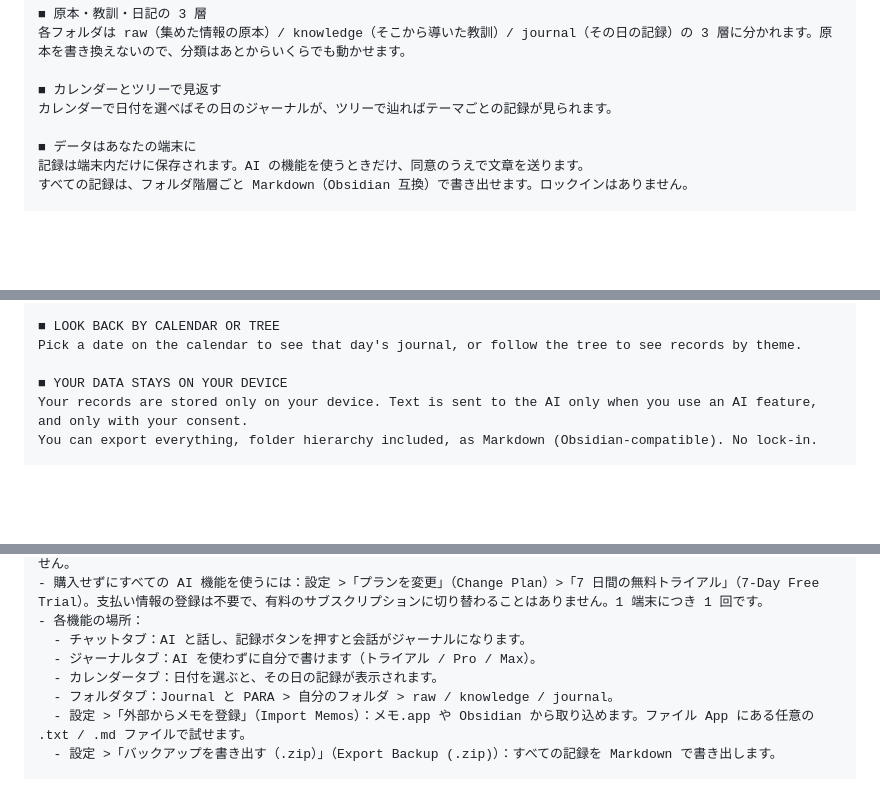
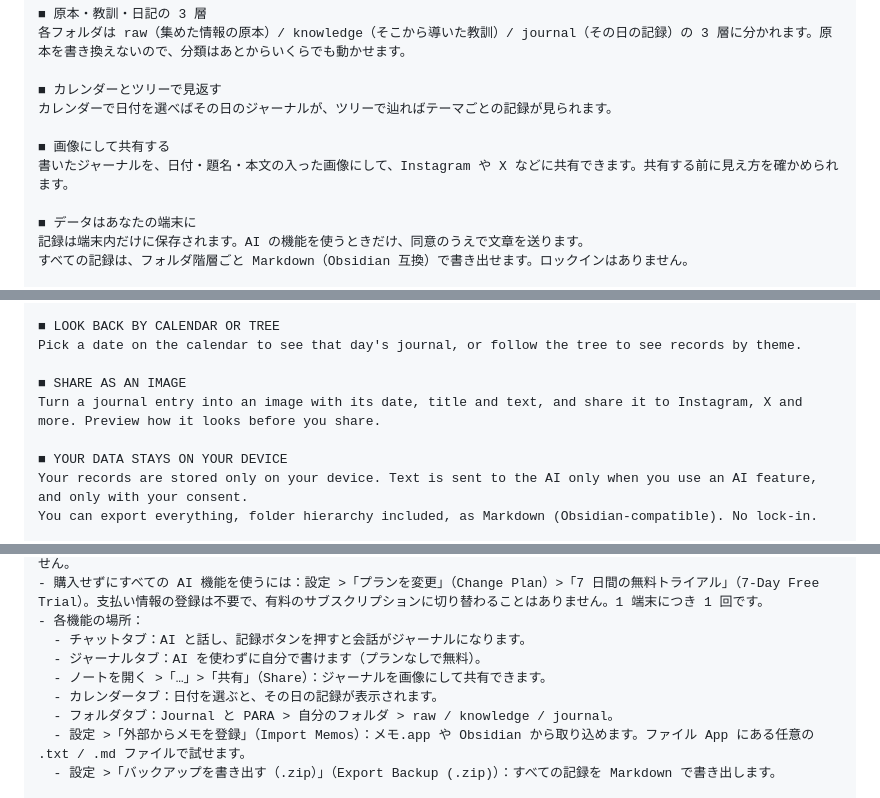
Before and after one commit to Keitaro95/JournalMate, a Markdown page: submission.md, 3 parts joined by grey strips. Drawn GitHub-style; blank space fills up the shorter version.

```diff
--- a/submission.md
+++ b/submission.md
@@ -61,6 +61,9 @@ JournalMate は、AI との対話をそのまま日々の記録に変え、あ
 
 ■ カレンダーとツリーで見返す
 カレンダーで日付を選べばその日のジャーナルが、ツリーで辿ればテーマごとの記録が見られます。
+
+■ 画像にして共有する
+書いたジャーナルを、日付・題名・本文の入った画像にして、Instagram や X などに共有できます。共有する前に見え方を確かめられます。
 
 ■ データはあなたの端末に
 記録は端末内だけに保存されます。AI の機能を使うときだけ、同意のうえで文章を送ります。
@@ -127,6 +130,9 @@ Each folder has three layers: raw (the original information you collect), knowle
 
 ■ LOOK BACK BY CALENDAR OR TREE
 Pick a date on the calendar to see that day's journal, or follow the tree to see records by theme.
+
+■ SHARE AS AN IMAGE
+Turn a journal entry into an image with its date, title and text, and share it to Instagram, X and more. Preview how it looks before you share.
 
 ■ YOUR DATA STAYS ON YOUR DEVICE
 Your records are stored only on your device. Text is sent to the AI only when you use an AI feature, and only with your consent.
@@ -255,7 +262,8 @@ JournalMate は、日記を続けたいけれど、毎日書くことや書い
 - 購入せずにすべての AI 機能を使うには：設定 >「プランを変更」（Change Plan）>「7 日間の無料トライアル」（7-Day Free Trial）。支払い情報の登録は不要で、有料のサブスクリプションに切り替わることはありません。1 端末につき 1 回です。
 - 各機能の場所：
   - チャットタブ：AI と話し、記録ボタンを押すと会話がジャーナルになります。
-  - ジャーナルタブ：AI を使わずに自分で書けます（トライアル / Pro / Max）。
+  - ジャーナルタブ：AI を使わずに自分で書けます（プランなしで無料）。
+  - ノートを開く >「…」>「共有」（Share）：ジャーナルを画像にして共有できます。
   - カレンダータブ：日付を選ぶと、その日の記録が表示されます。
   - フォルダタブ：Journal と PARA > 自分のフォルダ > raw / knowledge / journal。
   - 設定 >「外部からメモを登録」（Import Memos）：メモ.app や Obsidian から取り込めます。ファイル App にある任意の .txt / .md ファイルで試せます。
```
Also changed, not shown: other parts of submission.md (+8 -7 lines).
